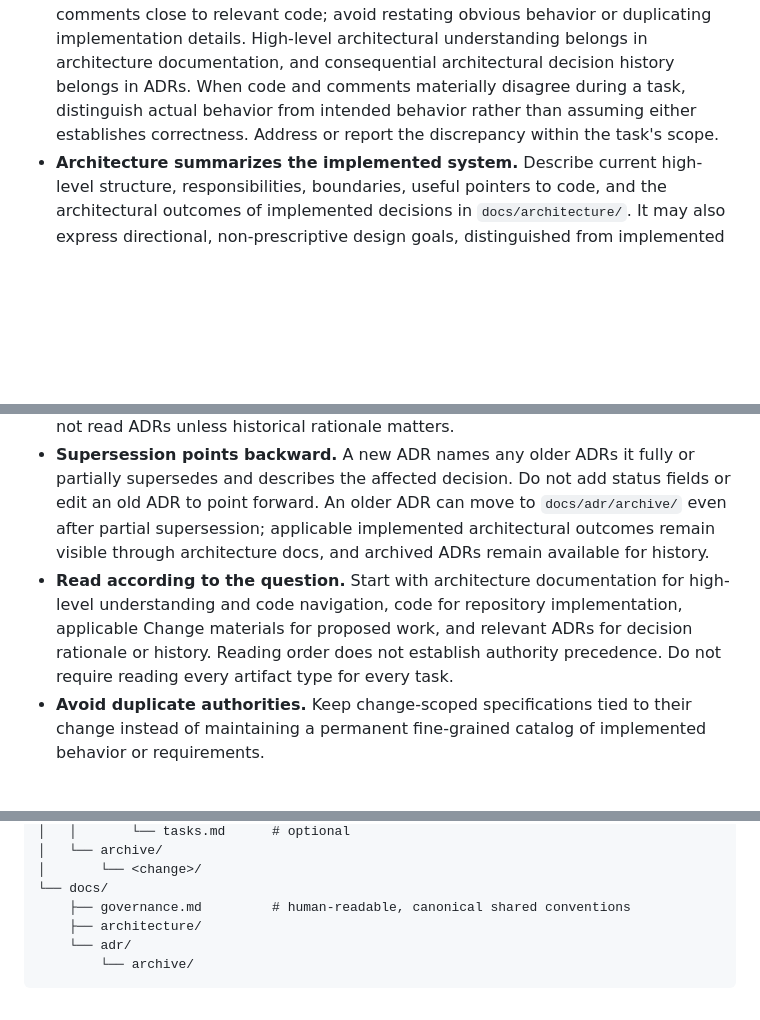
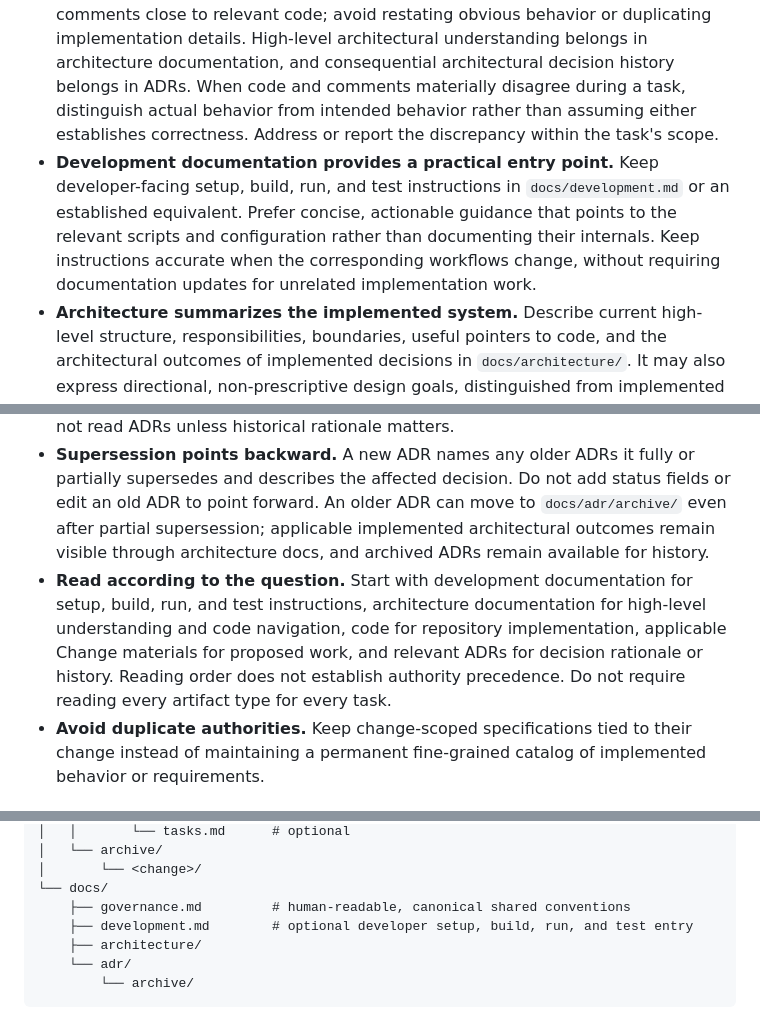
Before and after one commit to NoneMore/skills, a Markdown page: project-skills/bootstrap-project/SKILL.md, 3 parts joined by grey strips. Drawn GitHub-style; blank space fills up the shorter version.

Commit message:
docs(bootstrap-project): add practical development documentation entry

```diff
--- a/project-skills/bootstrap-project/SKILL.md
+++ b/project-skills/bootstrap-project/SKILL.md
@@ -34,10 +34,11 @@ Use these defaults when the project has not established its own conventions.
 
 - **Code first.** Code is the primary evidence of behavior implemented in the repository. Actual runtime behavior may also depend on deployment configuration and operational evidence. Documentation, including comments, supports interpretation but cannot override implementation evidence. A proposed design or specification may describe a *future* target, not current implemented behavior.
 - **Comments are code-adjacent documentation.** Use them to preserve non-obvious, durable local knowledge, such as rationale, invariants, constraints, and intended interface semantics that the code does not make sufficiently clear. Keep comments close to relevant code; avoid restating obvious behavior or duplicating implementation details. High-level architectural understanding belongs in architecture documentation, and consequential architectural decision history belongs in ADRs. When code and comments materially disagree during a task, distinguish actual behavior from intended behavior rather than assuming either establishes correctness. Address or report the discrepancy within the task's scope.
+- **Development documentation provides a practical entry point.** Keep developer-facing setup, build, run, and test instructions in `docs/development.md` or an established equivalent. Prefer concise, actionable guidance that points to the relevant scripts and configuration rather than documenting their internals. Keep instructions accurate when the corresponding workflows change, without requiring documentation updates for unrelated implementation work.
 - **Architecture summarizes the implemented system.** Describe current high-level structure, responsibilities, boundaries, useful pointers to code, and the architectural outcomes of implemented decisions in `docs/architecture/`. It may also express directional, non-prescriptive design goals, distinguished from implemented facts. Avoid duplicating fine-grained code behavior or ADR rationale; consult code for implementation details.
 - **ADRs preserve architectural decision history, not the current design registry.** Keep consequential architectural decisions, their context, alternatives, and rationale in `docs/adr/` when the reasoning would be costly to reconstruct. Once a decision is implemented, reflect its architectural outcome in architecture documentation without copying its historical reasoning. Ordinary project work need not read ADRs unless historical rationale matters.
 - **Supersession points backward.** A new ADR names any older ADRs it fully or partially supersedes and describes the affected decision. Do not add status fields or edit an old ADR to point forward. An older ADR can move to `docs/adr/archive/` even after partial supersession; applicable implemented architectural outcomes remain visible through architecture docs, and archived ADRs remain available for history.
-- **Read according to the question.** Start with architecture documentation for high-level understanding and code navigation, code for repository implementation, applicable Change materials for proposed work, and relevant ADRs for decision rationale or history. Reading order does not establish authority precedence. Do not require reading every artifact type for every task.
+- **Read according to the question.** Start with development documentation for setup, build, run, and test instructions, architecture documentation for high-level understanding and code navigation, code for repository implementation, applicable Change materials for proposed work, and relevant ADRs for decision rationale or history. Reading order does not establish authority precedence. Do not require reading every artifact type for every task.
 - **Avoid duplicate authorities.** Keep change-scoped specifications tied to their change instead of maintaining a permanent fine-grained catalog of implemented behavior or requirements.
 
 ### Change-centered work
@@ -67,6 +68,7 @@ project/
 │       └── <change>/
 └── docs/
     ├── governance.md         # human-readable, canonical shared conventions
+    ├── development.md        # optional developer setup, build, run, and test entry
     ├── architecture/
     └── adr/
         └── archive/
```
